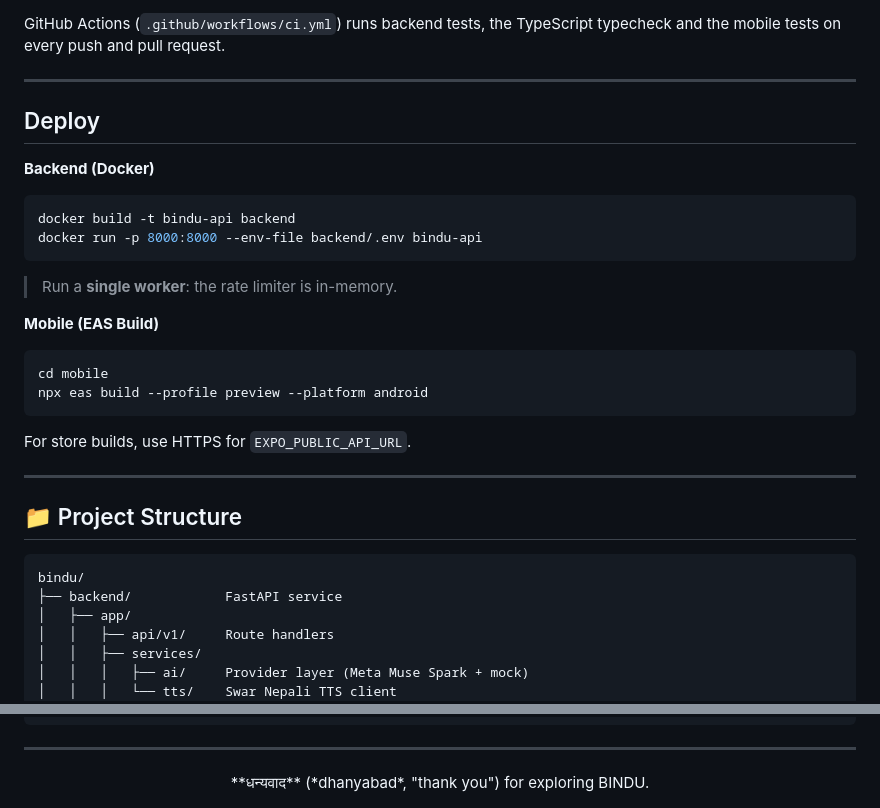
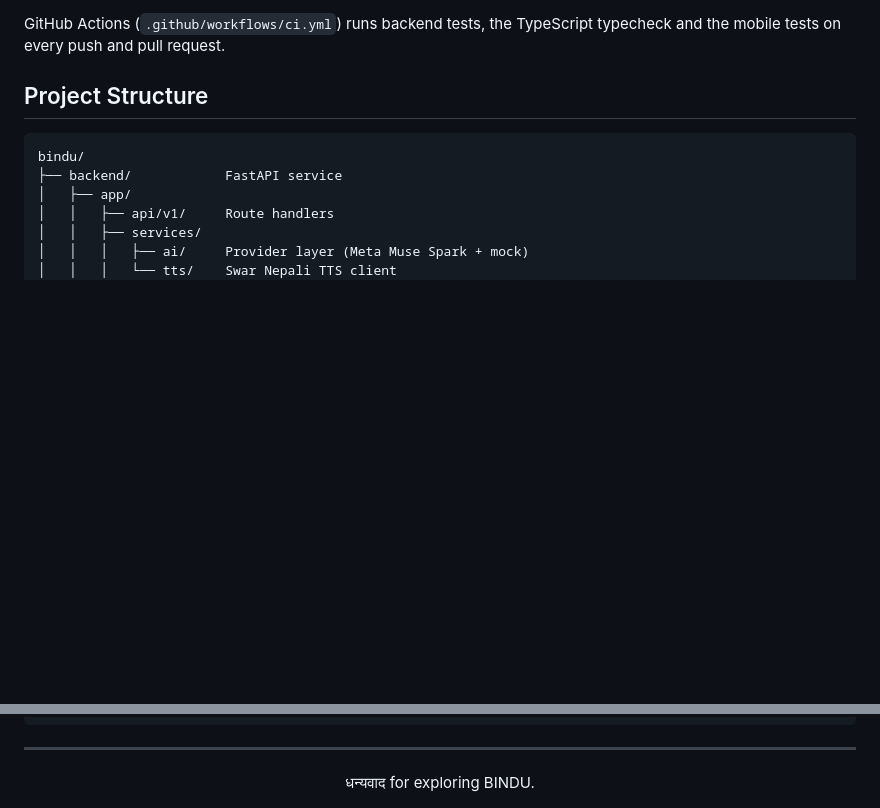
Before and after one commit to karkikaruna/BINDU, a Markdown page: Readme.md, 2 parts joined by grey strips. Rendered like a GitHub page; blank space fills up the shorter version.

Commit message:
readme update
Updated README for clarity and removed deployment instructions.

````diff
--- a/Readme.md
+++ b/Readme.md
@@ -155,31 +155,7 @@ The backend suite covers auth, lessons, the Explore API, the assistant and cards
 
 GitHub Actions (`.github/workflows/ci.yml`) runs backend tests, the TypeScript typecheck and the mobile tests on every push and pull request.
 
----
-
-## Deploy
-
-**Backend (Docker)**
-
-```bash
-docker build -t bindu-api backend
-docker run -p 8000:8000 --env-file backend/.env bindu-api
-```
-
-> Run a **single worker**: the rate limiter is in-memory.
-
-**Mobile (EAS Build)**
-
-```bash
-cd mobile
-npx eas build --profile preview --platform android
-```
-
-For store builds, use HTTPS for `EXPO_PUBLIC_API_URL`.
-
----
-
-## 📁 Project Structure
+##  Project Structure
 
 ```
 bindu/
@@ -211,5 +187,5 @@ bindu/
 ---
 
 <div align="center">
-**धन्यवाद** (*dhanyabad*, "thank you") for exploring BINDU.
+ धन्यवाद for exploring BINDU.
 </div>
````
Also changed, not shown: other parts of Readme.md (+2 -2 lines).
